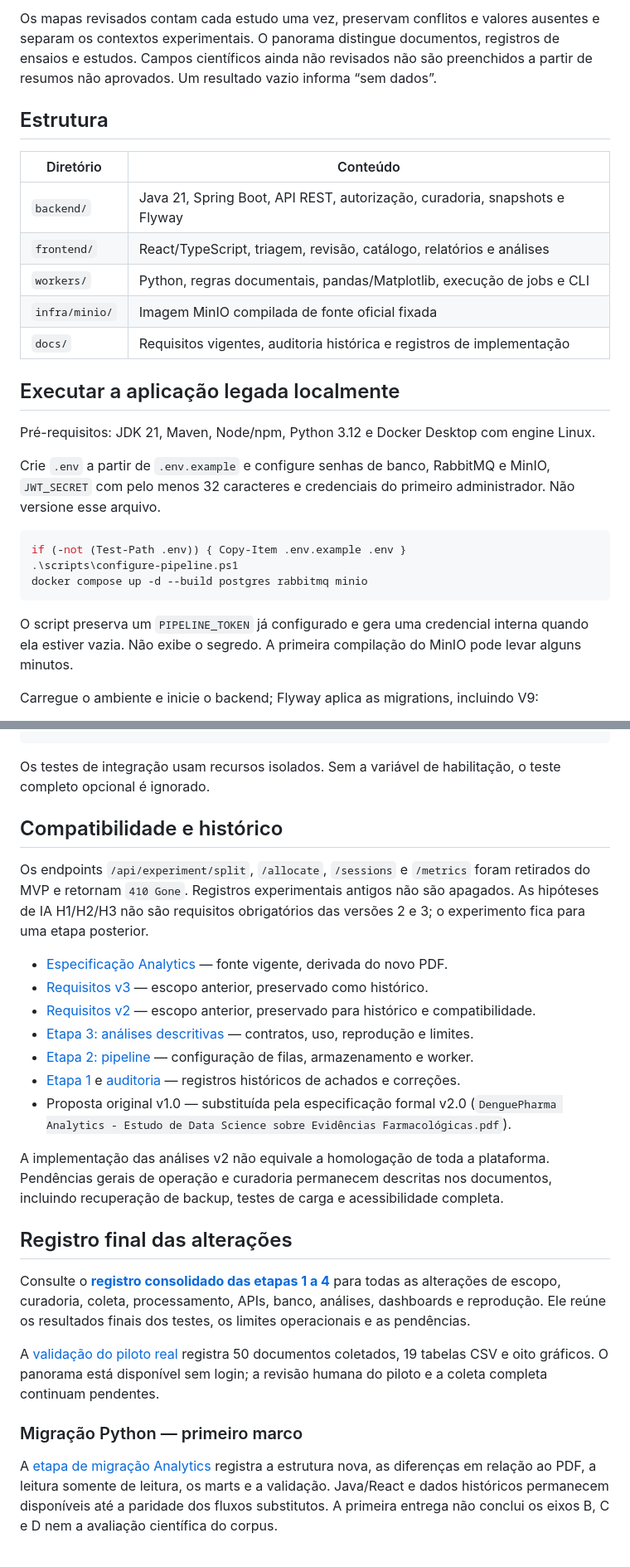
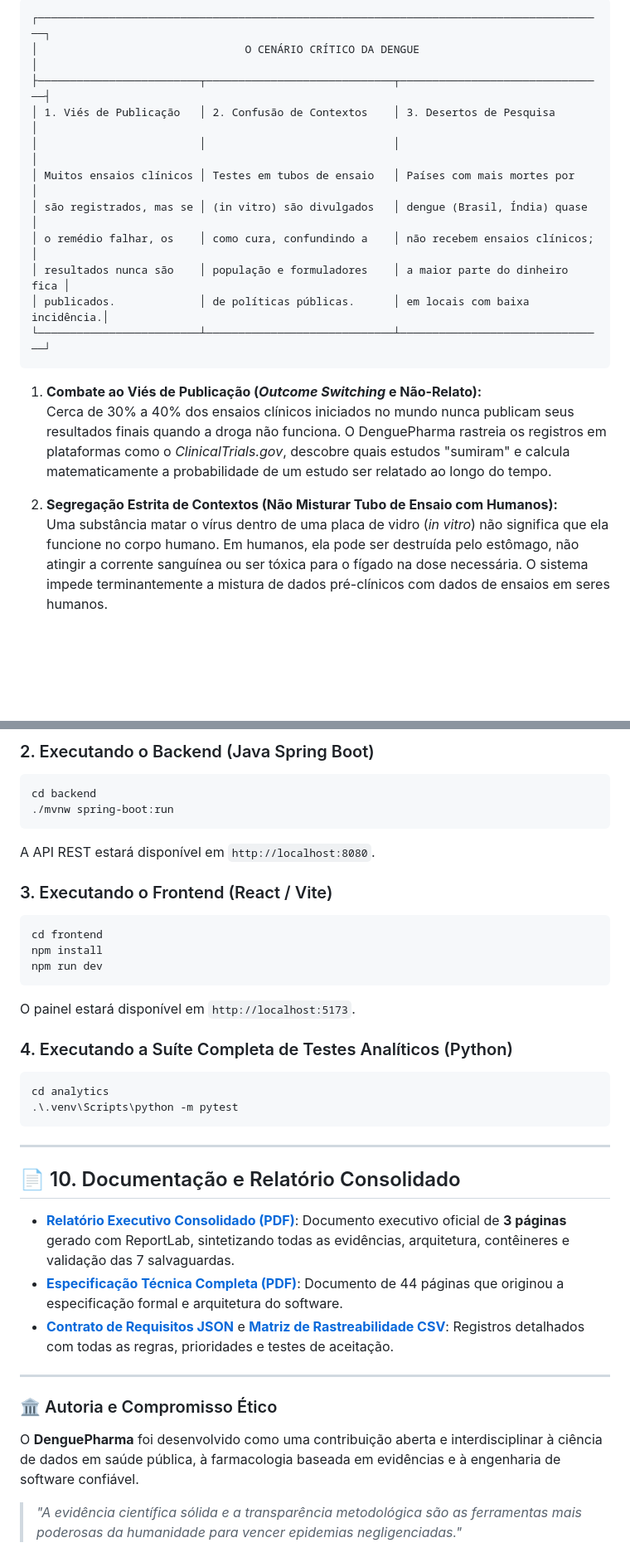
Before and after one commit to PauloHFA/DenguePharma, a Markdown page: README.md, 2 parts joined by grey strips. Shown at 83% size. GitHub-like rendering; blank space fills up the shorter version.

````diff
--- a/README.md
+++ b/README.md
@@ -118,28 +48,20 @@ Uso exclusivo para pesquisa e consulta de evidências. A plataforma não realiza
-Os mapas revisados contam cada estudo uma vez, preservam conflitos e valores ausentes e separam os contextos experimentais. O panorama distingue documentos, registros de ensaios e estudos. Campos científicos ainda não revisados não são preenchidos a partir de resumos não aprovados. Um resultado vazio informa “sem dados”.
-
-## Estrutura
-
-| Diretório | Conteúdo |
-| --- | --- |
-| `backend/` | Java 21, Spring Boot, API REST, autorização, curadoria, snapshots e Flyway |
-| `frontend/` | React/TypeScript, triagem, revisão, catálogo, relatórios e análises |
-| `workers/` | Python, regras documentais, pandas/Matplotlib, execução de jobs e CLI |
-| `infra/minio/` | Imagem MinIO compilada de fonte oficial fixada |
-| `docs/` | Requisitos vigentes, auditoria histórica e registros de implementação |
-
-## Executar a aplicação legada localmente
-
-Pré-requisitos: JDK 21, Maven, Node/npm, Python 3.12 e Docker Desktop com engine Linux.
-
-Crie `.env` a partir de `.env.example` e configure senhas de banco, RabbitMQ e MinIO, `JWT_SECRET` com pelo menos 32 caracteres e credenciais do primeiro administrador. Não versione esse arquivo.
-
-```powershell
-if (-not (Test-Path .env)) { Copy-Item .env.example .env }
-.\scripts\configure-pipeline.ps1
-docker compose up -d --build postgres rabbitmq minio
+```
+┌────────────────────────────────────────────────────────────────────────────────────────┐
+│                                O CENÁRIO CRÍTICO DA DENGUE                             │
+├─────────────────────────┬─────────────────────────────┬────────────────────────────────┤
+│ 1. Viés de Publicação   │ 2. Confusão de Contextos    │ 3. Desertos de Pesquisa        │
+│                         │                             │                                │
+│ Muitos ensaios clínicos │ Testes em tubos de ensaio   │ Países com mais mortes por     │
+│ são registrados, mas se │ (in vitro) são divulgados   │ dengue (Brasil, Índia) quase   │
+│ o remédio falhar, os    │ como cura, confundindo a    │ não recebem ensaios clínicos;  │
+│ resultados nunca são    │ população e formuladores    │ a maior parte do dinheiro fica │
+│ publicados.             │ de políticas públicas.      │ em locais com baixa incidência.│
+└─────────────────────────┴─────────────────────────────┴────────────────────────────────┘
 ```
 
-O script preserva um `PIPELINE_TOKEN` já configurado e gera uma credencial interna quando ela estiver vazia. Não exibe o segredo. A primeira compilação do MinIO pode levar alguns minutos.
+1. **Combate ao Viés de Publicação (*Outcome Switching* e Não-Relato):**
+   Cerca de 30% a 40% dos ensaios clínicos iniciados no mundo nunca publicam seus resultados finais quando a droga não funciona. O DenguePharma rastreia os registros em plataformas como o *ClinicalTrials.gov*, descobre quais estudos "sumiram" e calcula matematicamente a probabilidade de um estudo ser relatado ao longo do tempo.
 
-Carregue o ambiente e inicie o backend; Flyway aplica as migrations, incluindo V9:
+2. **Segregação Estrita de Contextos (Não Misturar Tubo de Ensaio com Humanos):**
+   Uma substância matar o vírus dentro de uma placa de vidro (*in vitro*) não significa que ela funcione no corpo humano. Em humanos, ela pode ser destruída pelo estômago, não atingir a corrente sanguínea ou ser tóxica para o fígado na dose necessária. O sistema impede terminantemente a mistura de dados pré-clínicos com dados de ensaios em seres humanos.
 
@@ -206,27 +279,36 @@ mvn -B -f backend/pom.xml test
+### 2. Executando o Backend (Java Spring Boot)
+```bash
+cd backend
+./mvnw spring-boot:run
+```
+A API REST estará disponível em `http://localhost:8080`.
+
+### 3. Executando o Frontend (React / Vite)
+```bash
+cd frontend
+npm install
+npm run dev
+```
+O painel estará disponível em `http://localhost:5173`.
+
+### 4. Executando a Suíte Completa de Testes Analíticos (Python)
+```bash
+cd analytics
+.\.venv\Scripts\python -m pytest
 ```
 
-Os testes de integração usam recursos isolados. Sem a variável de habilitação, o teste completo opcional é ignorado.
+---
 
-## Compatibilidade e histórico
+## 📄 10. Documentação e Relatório Consolidado
 
-Os endpoints `/api/experiment/split`, `/allocate`, `/sessions` e `/metrics` foram retirados do MVP e retornam `410 Gone`. Registros experimentais antigos não são apagados. As hipóteses de IA H1/H2/H3 não são requisitos obrigatórios das versões 2 e 3; o experimento fica para uma etapa posterior.
+- **[Relatório Executivo Consolidado (PDF)](DenguePharma_Relatorio_Consolidado_Execucao.pdf)**: Documento executivo oficial de **3 páginas** gerado com ReportLab, sintetizando todas as evidências, arquitetura, contêineres e validação das 7 salvaguardas.
+- **[Especificação Técnica Completa (PDF)](DenguePharma%20Analytics%20-%20Estudo%20de%20Data%20Science%20sobre%20Evidências%20Farmacológicas.pdf)**: Documento de 44 páginas que originou a especificação formal e arquitetura do software.
+- **[Contrato de Requisitos JSON](spec/requirements.json)** e **[Matriz de Rastreabilidade CSV](spec/rastreabilidade.csv)**: Registros detalhados com todas as regras, prioridades e testes de aceitação.
 
-- [Especificação Analytics](spec/README.md) — fonte vigente, derivada do novo PDF.
-- [Requisitos v3](docs/REQUISITOS_V3.md) — escopo anterior, preservado como histórico.
-- [Requisitos v2](docs/REQUISITOS_V2.md) — escopo anterior, preservado para histórico e compatibilidade.
-- [Etapa 3: análises descritivas](docs/IMPLEMENTACAO_ETAPA_3.md) — contratos, uso, reprodução e limites.
-- [Etapa 2: pipeline](docs/IMPLEMENTACAO_ETAPA_2.md) — configuração de filas, armazenamento e worker.
-- [Etapa 1](docs/IMPLEMENTACAO_ETAPA_1.md) e [auditoria](docs/AUDITORIA_REQUISITOS.md) — registros históricos de achados e correções.
-- Proposta original v1.0 — substituída pela especificação formal v2.0 (`DenguePharma Analytics - Estudo de Data Science sobre Evidências Farmacológicas.pdf`).
+---
 
-A implementação das análises v2 não equivale a homologação de toda a plataforma. Pendências gerais de operação e curadoria permanecem descritas nos documentos, incluindo recuperação de backup, testes de carga e acessibilidade completa.
+### 🏛️ Autoria e Compromisso Ético
 
-## Registro final das alterações
+O **DenguePharma** foi desenvolvido como uma contribuição aberta e interdisciplinar à ciência de dados em saúde pública, à farmacologia baseada em evidências e à engenharia de software confiável.
 
-Consulte o **[registro consolidado das etapas 1 a 4](docs/ALTERACOES_CONSOLIDADAS.md)** para todas as alterações de escopo, curadoria, coleta, processamento, APIs, banco, análises, dashboards e reprodução. Ele reúne os resultados finais dos testes, os limites operacionais e as pendências.
-
-A [validação do piloto real](docs/TESTE_CIENCIA_DADOS.md) registra 50 documentos coletados, 19 tabelas CSV e oito gráficos. O panorama está disponível sem login; a revisão humana do piloto e a coleta completa continuam pendentes.
-
-### Migração Python — primeiro marco
-
-A [etapa de migração Analytics](docs/MIGRACAO_ANALYTICS.md) registra a estrutura nova, as diferenças em relação ao PDF, a leitura somente de leitura, os marts e a validação. Java/React e dados históricos permanecem disponíveis até a paridade dos fluxos substitutos. A primeira entrega não conclui os eixos B, C e D nem a avaliação científica do corpus.
+> *"A evidência científica sólida e a transparência metodológica são as ferramentas mais poderosas da humanidade para vencer epidemias negligenciadas."*
````
Also changed, not shown: other parts of README.md (+225 -144 lines).
